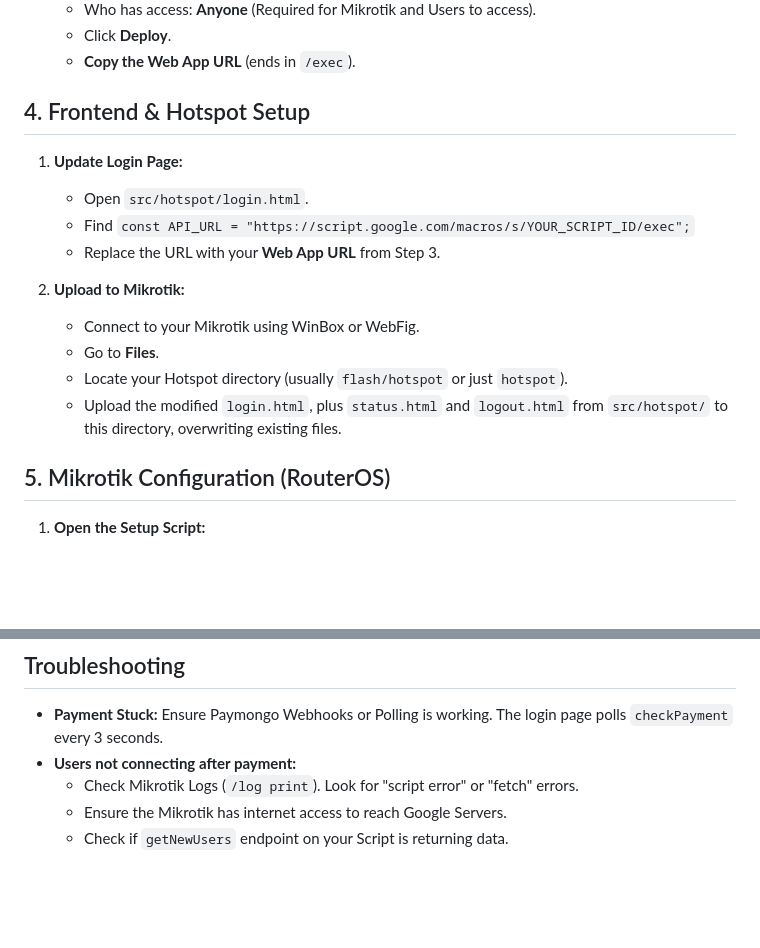
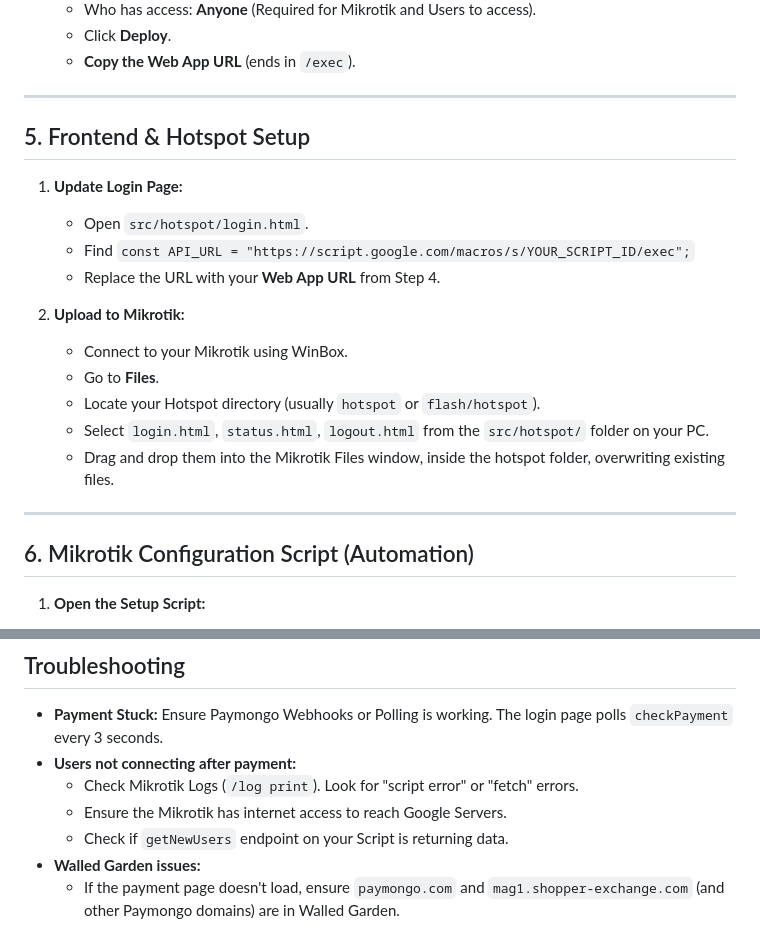
Before and after one commit to sumagpang/barako, a Markdown page: wifi-sa-bukid/INSTRUCTION_MANUAL.md, 2 parts joined by grey strips. Drawn GitHub-style; blank space fills up the shorter version.

```diff
--- a/wifi-sa-bukid/INSTRUCTION_MANUAL.md
+++ b/wifi-sa-bukid/INSTRUCTION_MANUAL.md
@@ -67,20 +155,25 @@ This manual guides you through setting up the "WiFi sa Bukid" captive portal sys
     *   Click **Deploy**.
     *   **Copy the Web App URL** (ends in `/exec`).
 
-## 4. Frontend & Hotspot Setup
+---
+
+## 5. Frontend & Hotspot Setup
 
 1.  **Update Login Page:**
     *   Open `src/hotspot/login.html`.
     *   Find `const API_URL = "https://script.google.com/macros/s/YOUR_SCRIPT_ID/exec";`
-    *   Replace the URL with your **Web App URL** from Step 3.
+    *   Replace the URL with your **Web App URL** from Step 4.
 
 2.  **Upload to Mikrotik:**
-    *   Connect to your Mikrotik using WinBox or WebFig.
+    *   Connect to your Mikrotik using WinBox.
     *   Go to **Files**.
-    *   Locate your Hotspot directory (usually `flash/hotspot` or just `hotspot`).
-    *   Upload the modified `login.html`, plus `status.html` and `logout.html` from `src/hotspot/` to this directory, overwriting existing files.
+    *   Locate your Hotspot directory (usually `hotspot` or `flash/hotspot`).
+    *   Select `login.html`, `status.html`, `logout.html` from the `src/hotspot/` folder on your PC.
+    *   Drag and drop them into the Mikrotik Files window, inside the hotspot folder, overwriting existing files.
 
-## 5. Mikrotik Configuration (RouterOS)
+---
+
+## 6. Mikrotik Configuration Script (Automation)
 
 1.  **Open the Setup Script:**
     *   Open `mikrotik_setup.rsc`.
@@ -116,3 +211,5 @@ This manual guides you through setting up the "WiFi sa Bukid" captive portal sys
     *   Check Mikrotik Logs (`/log print`). Look for "script error" or "fetch" errors.
     *   Ensure the Mikrotik has internet access to reach Google Servers.
     *   Check if `getNewUsers` endpoint on your Script is returning data.
+*   **Walled Garden issues:**
+    *   If the payment page doesn't load, ensure `paymongo.com` and `mag1.shopper-exchange.com` (and other Paymongo domains) are in Walled Garden.
```
Also changed, not shown: other parts of wifi-sa-bukid/INSTRUCTION_MANUAL.md (+94 -4 lines).
